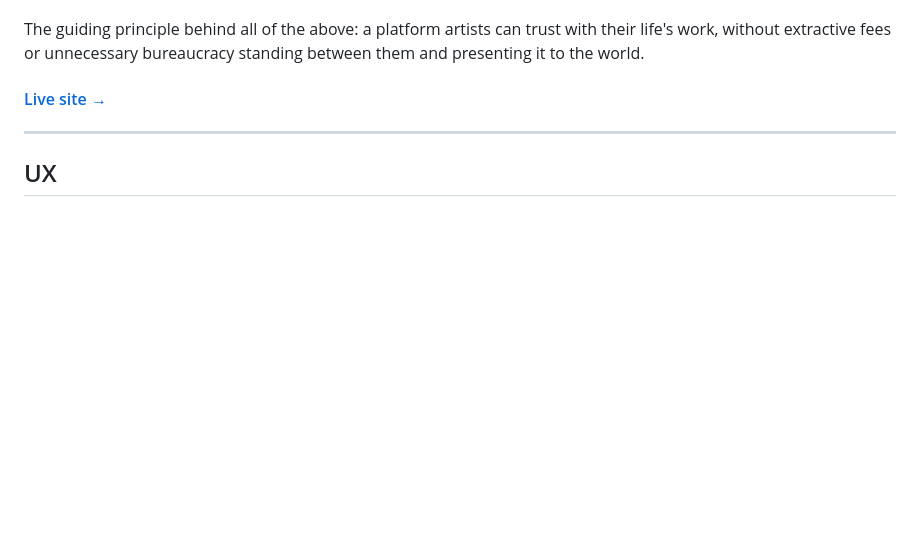
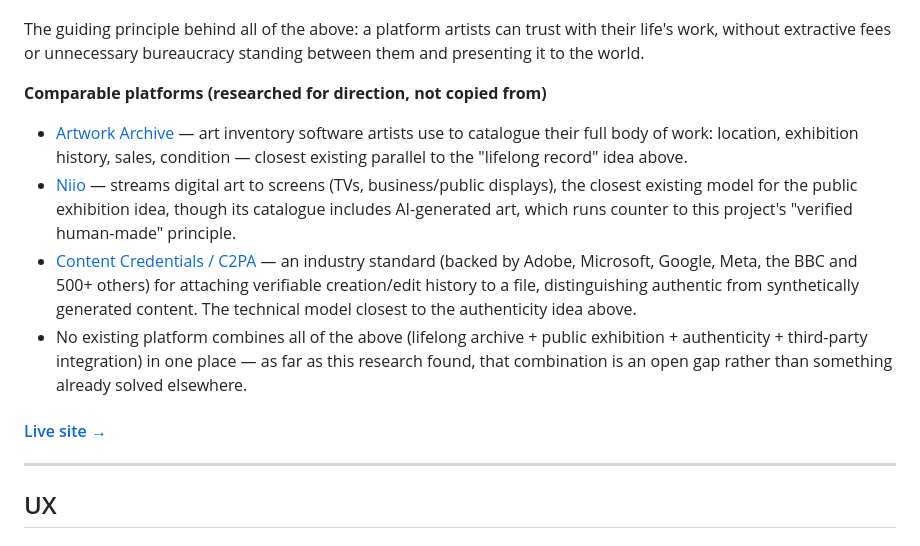
Before and after one commit to raigonlab/raigonos, a Markdown page: README.md, the part around the change. Drawn GitHub-style; blank space fills up the shorter version.

Commit message:
Add comparable-platform research to long-term vision

```diff
--- a/README.md
+++ b/README.md
@@ -96,6 +96,26 @@ here to document the reasoning behind decisions like the extensible
 The guiding principle behind all of the above: a platform artists can
 trust with their life's work, without extractive fees or unnecessary
 bureaucracy standing between them and presenting it to the world.
+
+**Comparable platforms (researched for direction, not copied from)**
+
+- [Artwork Archive](https://www.artworkarchive.com) — art inventory
+  software artists use to catalogue their full body of work: location,
+  exhibition history, sales, condition — closest existing parallel to
+  the "lifelong record" idea above.
+- [Niio](https://niio.com) — streams digital art to screens (TVs,
+  business/public displays), the closest existing model for the public
+  exhibition idea, though its catalogue includes AI-generated art,
+  which runs counter to this project's "verified human-made" principle.
+- [Content Credentials / C2PA](https://contentcredentials.org) — an
+  industry standard (backed by Adobe, Microsoft, Google, Meta, the BBC
+  and 500+ others) for attaching verifiable creation/edit history to a
+  file, distinguishing authentic from synthetically generated content.
+  The technical model closest to the authenticity idea above.
+- No existing platform combines all of the above (lifelong archive +
+  public exhibition + authenticity + third-party integration) in one
+  place — as far as this research found, that combination is an open
+  gap rather than something already solved elsewhere.
 
 #### [Live site →](https://raigonos.onrender.com)
 
```
